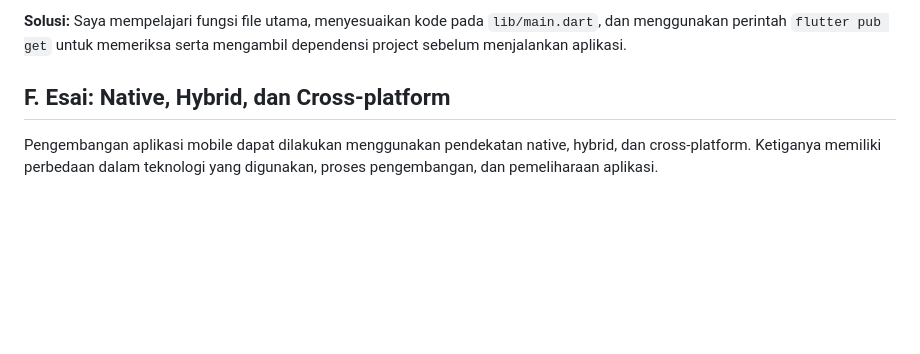
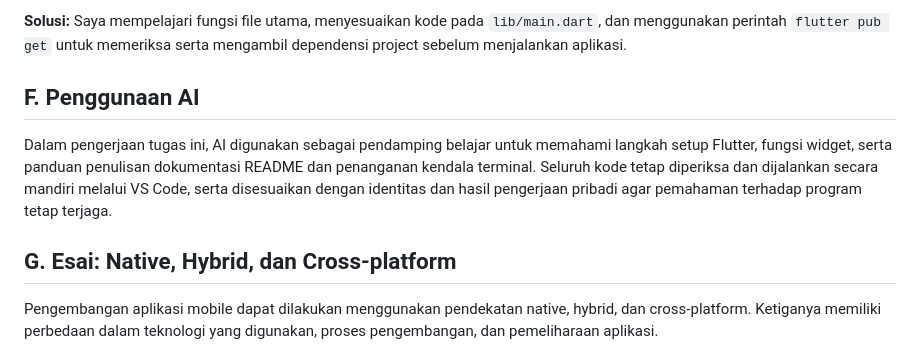
Before and after one commit to yusrida04/pm-pertemuan-01-4243250048, a Markdown page: README.md, the part around the change. GitHub-like rendering; blank space fills up the shorter version.

```diff
--- a/README.md
+++ b/README.md
@@ -55,7 +55,11 @@ Aplikasi Hello World dibuat menggunakan Flutter dan bahasa pemrograman Dart. Apl
 
 **Solusi:** Saya mempelajari fungsi file utama, menyesuaikan kode pada `lib/main.dart`, dan menggunakan perintah `flutter pub get` untuk memeriksa serta mengambil dependensi project sebelum menjalankan aplikasi.
 
-## F. Esai: Native, Hybrid, dan Cross-platform
+## F. Penggunaan AI
+
+Dalam pengerjaan tugas ini, AI digunakan sebagai pendamping belajar untuk memahami langkah setup Flutter, fungsi widget, serta panduan penulisan dokumentasi README dan penanganan kendala terminal. Seluruh kode tetap diperiksa dan dijalankan secara mandiri melalui VS Code, serta disesuaikan dengan identitas dan hasil pengerjaan pribadi agar pemahaman terhadap program tetap terjaga.
+
+## G. Esai: Native, Hybrid, dan Cross-platform
 
 Pengembangan aplikasi mobile dapat dilakukan menggunakan pendekatan native, hybrid, dan cross-platform. Ketiganya memiliki perbedaan dalam teknologi yang digunakan, proses pengembangan, dan pemeliharaan aplikasi.
 
```
